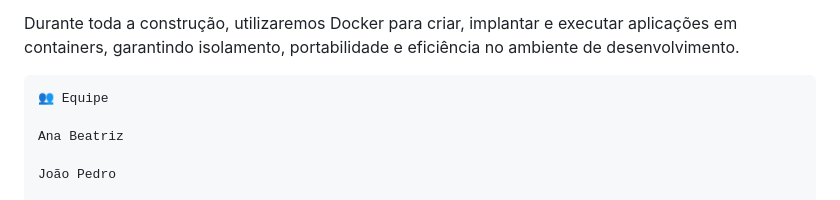
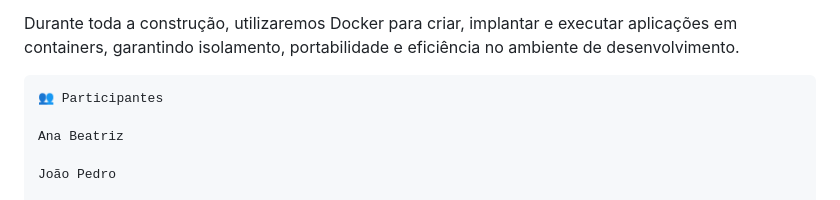
Before and after one commit to luizotavio26/Projeto---Software-Product, a Markdown page: README.md, the part around the change. Rendered like a GitHub page.

Commit message:
Fix: Readme

````diff
--- a/README.md
+++ b/README.md
@@ -9,7 +9,7 @@ Durante toda a construção, utilizaremos Docker para criar, implantar e executa
 
 
 ```
-👥 Equipe
+👥 Participantes
 
 Ana Beatriz
 
````
